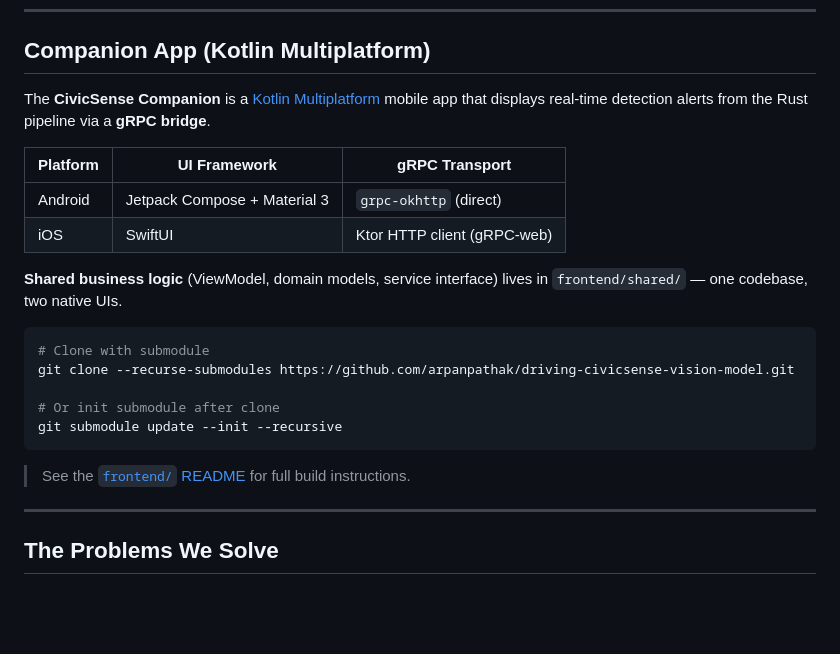
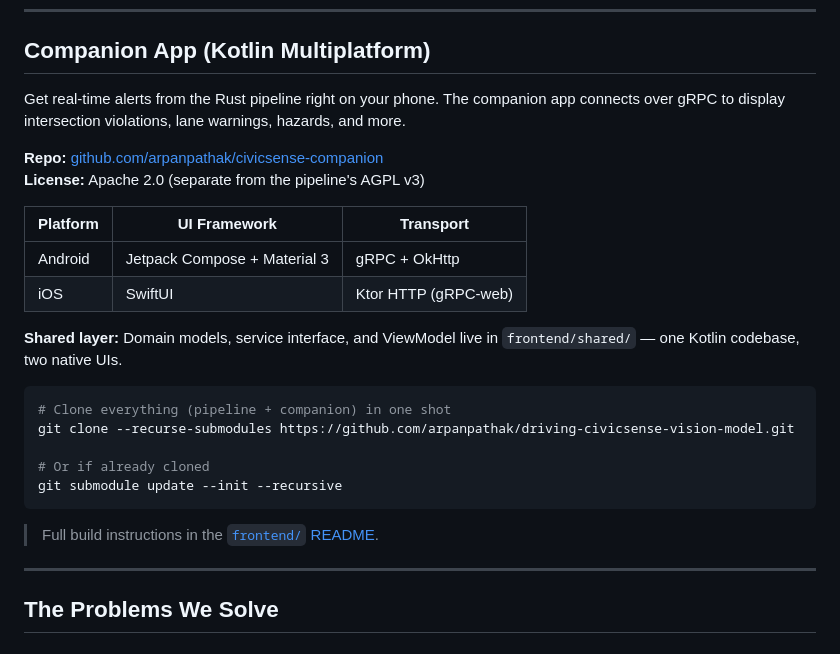
Before and after one commit to arpanpathak/driving-civicsense-vision-model, a Markdown page: README.md, the part around the change. GitHub-like rendering; blank space fills up the shorter version.

Commit message:
Update companion section: add direct repo link, cleaner formatting

````diff
--- a/README.md
+++ b/README.md
@@ -99,24 +99,27 @@ All variants process **100% on-device**. No cloud upload. No subscription.
 
 ## Companion App (Kotlin Multiplatform)
 
-The **CivicSense Companion** is a [Kotlin Multiplatform](frontend/) mobile app that displays real-time detection alerts from the Rust pipeline via a **gRPC bridge**.
+Get real-time alerts from the Rust pipeline right on your phone. The companion app connects over gRPC to display intersection violations, lane warnings, hazards, and more.
 
-| Platform | UI Framework | gRPC Transport |
-|----------|-------------|----------------|
-| Android | Jetpack Compose + Material 3 | `grpc-okhttp` (direct) |
-| iOS | SwiftUI | Ktor HTTP client (gRPC-web) |
+**Repo:** [github.com/arpanpathak/civicsense-companion](https://github.com/arpanpathak/civicsense-companion)
+**License:** Apache 2.0 (separate from the pipeline's AGPL v3)
 
-**Shared business logic** (ViewModel, domain models, service interface) lives in `frontend/shared/` — one codebase, two native UIs.
+| Platform | UI Framework | Transport |
+|----------|-------------|-----------|
+| Android | Jetpack Compose + Material 3 | gRPC + OkHttp |
+| iOS | SwiftUI | Ktor HTTP (gRPC-web) |
+
+**Shared layer:** Domain models, service interface, and ViewModel live in `frontend/shared/` — one Kotlin codebase, two native UIs.
 
 ```bash
-# Clone with submodule
+# Clone everything (pipeline + companion) in one shot
 git clone --recurse-submodules https://github.com/arpanpathak/driving-civicsense-vision-model.git
 
-# Or init submodule after clone
+# Or if already cloned
 git submodule update --init --recursive
 ```
 
-> See the [`frontend/` README](frontend/) for full build instructions.
+> Full build instructions in the [`frontend/` README](frontend/).
 
 ---
 
````
